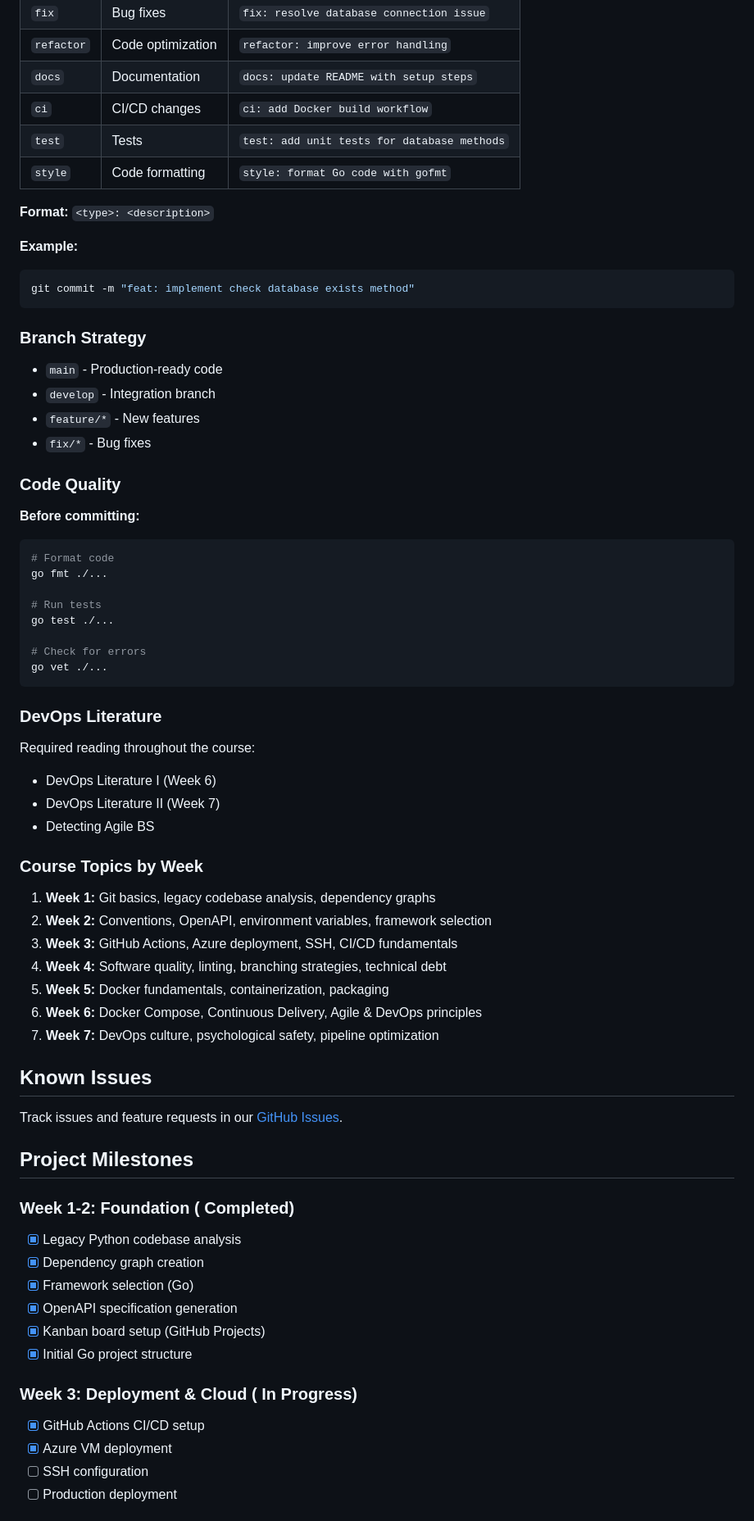
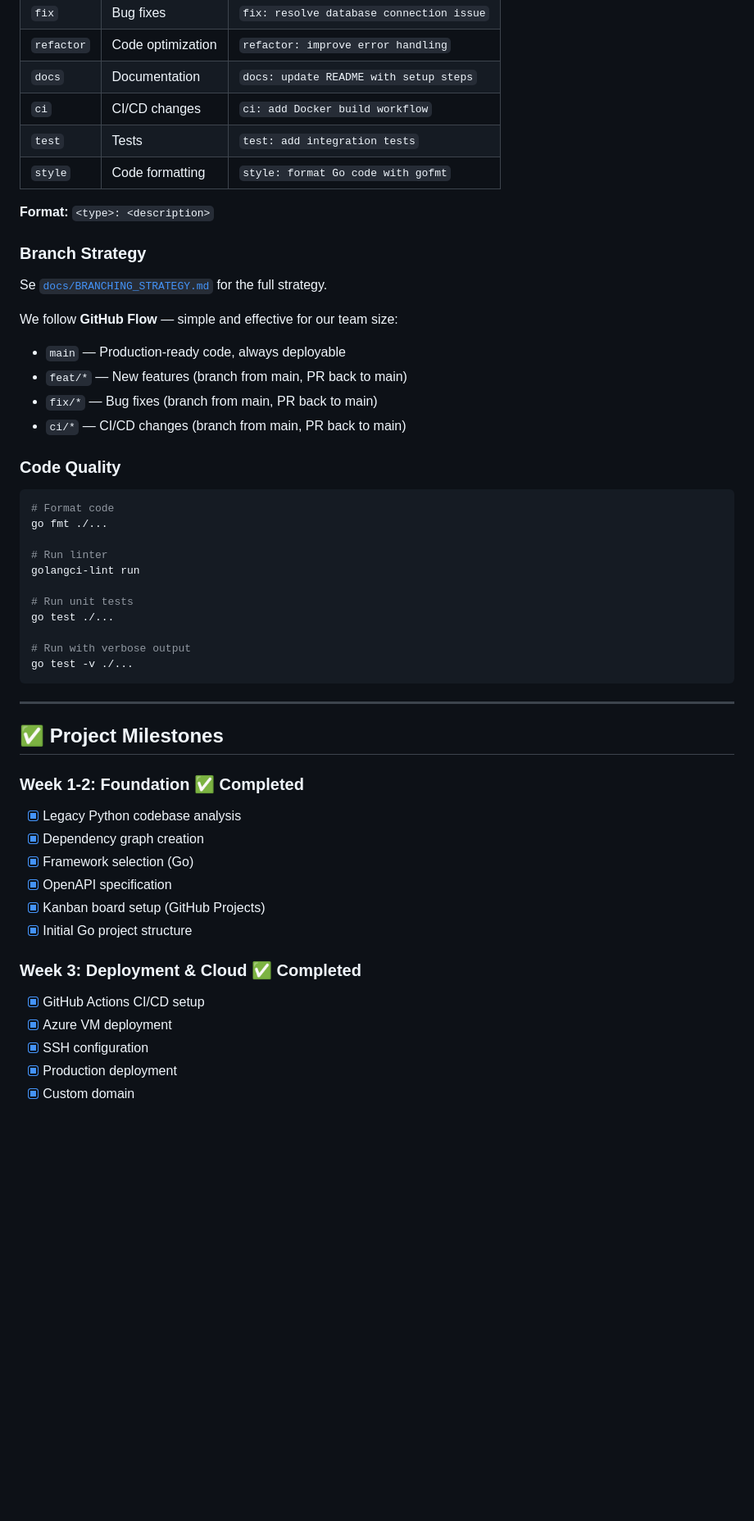
Before and after one commit to SyntaxDevopsSquad-SDS/devops-syntaxsquad, a Markdown page: README.md, the part around one of its changes. Shown at 82% size. Drawn GitHub-style; blank space fills up the shorter version.

````diff
--- a/README.md
+++ b/README.md
@@ -172,70 +193,54 @@ We follow **Conventional Commits** for clean and readable history:
 | `refactor` | Code optimization | `refactor: improve error handling` |
 | `docs` | Documentation | `docs: update README with setup steps` |
 | `ci` | CI/CD changes | `ci: add Docker build workflow` |
-| `test` | Tests | `test: add unit tests for database methods` |
+| `test` | Tests | `test: add integration tests` |
 | `style` | Code formatting | `style: format Go code with gofmt` |
 
 **Format:** `<type>: <description>`
 
-**Example:**
-```bash
-git commit -m "feat: implement check database exists method"
-```
-
 ### Branch Strategy
 
-- `main` - Production-ready code
-- `develop` - Integration branch
-- `feature/*` - New features
-- `fix/*` - Bug fixes
+Se [`docs/BRANCHING_STRATEGY.md`](docs/BRANCHING_STRATEGY.md) for the full strategy.
+
+We follow **GitHub Flow** — simple and effective for our team size:
+
+- `main` — Production-ready code, always deployable
+- `feat/*` — New features (branch from main, PR back to main)
+- `fix/*` — Bug fixes (branch from main, PR back to main)
+- `ci/*` — CI/CD changes (branch from main, PR back to main)
 
 ### Code Quality
 
-**Before committing:**
 ```bash
 # Format code
 go fmt ./...
 
-# Run tests
+# Run linter
+golangci-lint run
+
+# Run unit tests
 go test ./...
 
-# Check for errors
-go vet ./...
+# Run with verbose output
+go test -v ./...
 ```
 
+---
 
-### DevOps Literature
-Required reading throughout the course:
-- DevOps Literature I (Week 6)
-- DevOps Literature II (Week 7)
-- Detecting Agile BS
+## ✅ Project Milestones
 
-### Course Topics by Week
-1. **Week 1:** Git basics, legacy codebase analysis, dependency graphs
-2. **Week 2:** Conventions, OpenAPI, environment variables, framework selection
-3. **Week 3:** GitHub Actions, Azure deployment, SSH, CI/CD fundamentals
-4. **Week 4:** Software quality, linting, branching strategies, technical debt
-5. **Week 5:** Docker fundamentals, containerization, packaging
-6. **Week 6:** Docker Compose, Continuous Delivery, Agile & DevOps principles
-7. **Week 7:** DevOps culture, psychological safety, pipeline optimization
-
-##  Known Issues
-
-Track issues and feature requests in our [GitHub Issues](https://github.com/SyntaxDevopsSquad-SDS/devops-syntaxsquad/issues).
-
-##  Project Milestones
-
-### Week 1-2: Foundation ( Completed)
+### Week 1-2: Foundation ✅ Completed
 - [x] Legacy Python codebase analysis
 - [x] Dependency graph creation
 - [x] Framework selection (Go)
-- [x] OpenAPI specification generation
+- [x] OpenAPI specification
 - [x] Kanban board setup (GitHub Projects)
 - [x] Initial Go project structure
 
-### Week 3: Deployment & Cloud ( In Progress)
+### Week 3: Deployment & Cloud ✅ Completed
 - [x] GitHub Actions CI/CD setup
 - [x] Azure VM deployment
-- [ ] SSH configuration
-- [ ] Production deployment
+- [x] SSH configuration
+- [x] Production deployment
+- [x] Custom domain
 
````
Also changed, not shown: other parts of README.md (+128 -106 lines).
